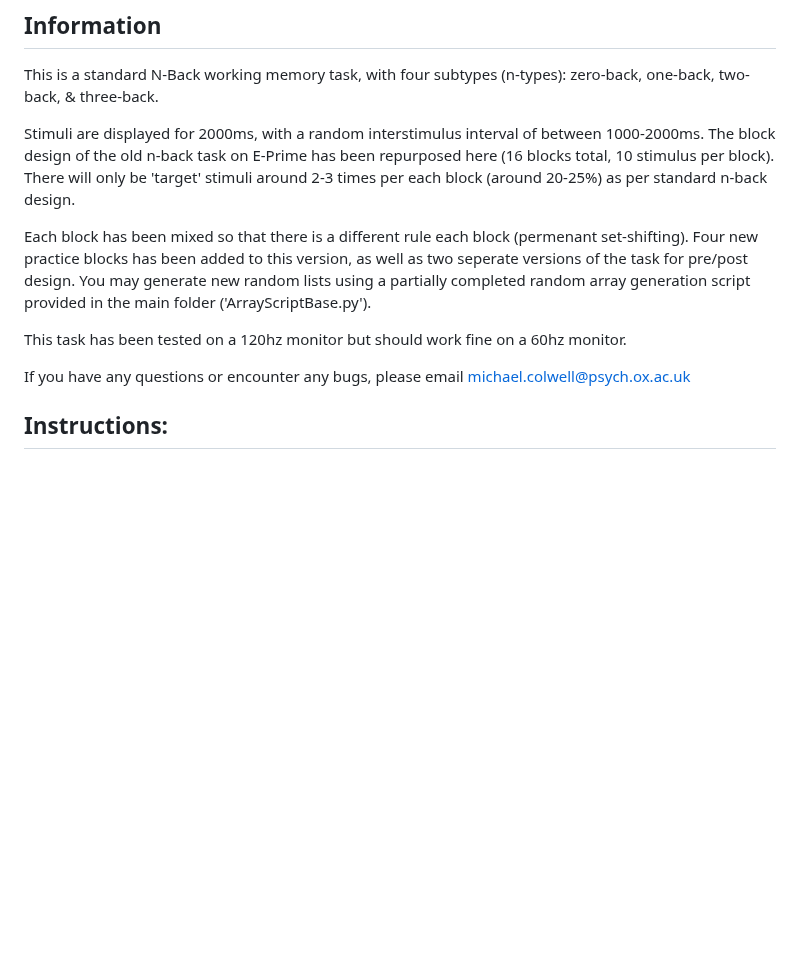
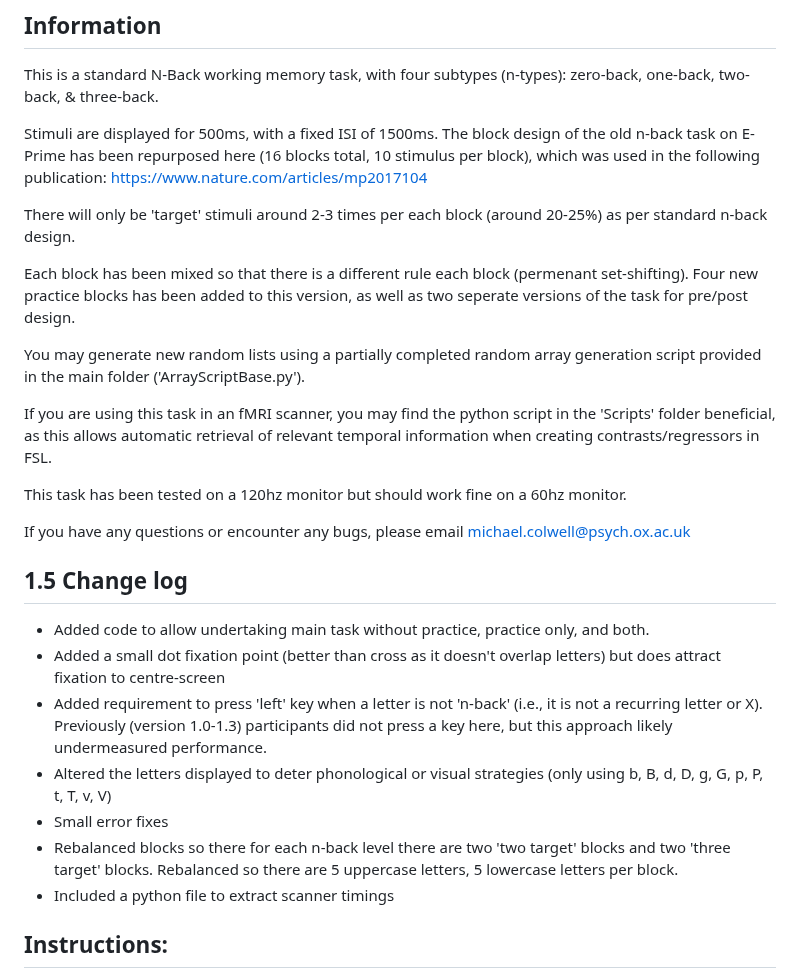
Before and after one commit to mjcolwell/n-back_oxford, a Markdown page: README.md, the part around the change. Rendered like a GitHub page; blank space fills up the shorter version.

```diff
--- a/README.md
+++ b/README.md
@@ -33,15 +33,30 @@ Original debuggers: Chloe Wigg, Amy Gillespie, Calum Guinea, & Tereza Ruzickova
 
 This is a standard N-Back working memory task, with four subtypes (n-types):  zero-back, one-back, two-back, & three-back.
 
-Stimuli are displayed for 2000ms, with a random interstimulus interval of between 1000-2000ms. The block design of the old n-back task on E-Prime has been repurposed here (16 blocks total, 10 stimulus per block).
+Stimuli are displayed for 500ms, with a fixed ISI of 1500ms. The block design of the old n-back task on E-Prime has been repurposed here (16 blocks total, 10 stimulus per block), which was used in the following publication: https://www.nature.com/articles/mp2017104
+
 There will only  be 'target' stimuli around 2-3 times per each block (around 20-25%) as per standard n-back design.
 
 Each block has been mixed so that there is a different rule each block (permenant set-shifting). Four new practice blocks has been added to this version, as well as two seperate versions of the task for pre/post design.
+
 You may generate new random lists using a partially completed random array generation script provided in the main folder ('ArrayScriptBase.py').
+
+If you are using this task in an fMRI scanner, you may find the python script in the 'Scripts' folder beneficial, as this allows automatic retrieval of relevant temporal information when creating contrasts/regressors in FSL.
 
 This task has been tested on a 120hz monitor but should work fine on a 60hz monitor.
 
 If you have any questions or encounter any bugs, please email michael.colwell@psych.ox.ac.uk
+
+## 1.5 Change log
+
+- Added code to allow undertaking main task without practice, practice only, and both.
+- Added a small dot fixation point (better than cross as it doesn't overlap letters) but does attract fixation to centre-screen
+- Added requirement to press 'left' key when a letter is not 'n-back' (i.e., it is not a recurring letter or X). Previously (version 1.0-1.3) participants did not press
+a key here, but this approach likely undermeasured performance.
+- Altered the letters displayed to deter phonological or visual strategies (only using b, B, d, D, g, G, p, P, t, T, v, V)
+- Small error fixes
+- Rebalanced blocks so there for each n-back level there are two 'two target' blocks and two 'three target' blocks. Rebalanced so there are 5 uppercase letters, 5 lowercase letters per block.
+- Included a python file to extract scanner timings
 
 ## Instructions:
 
```
